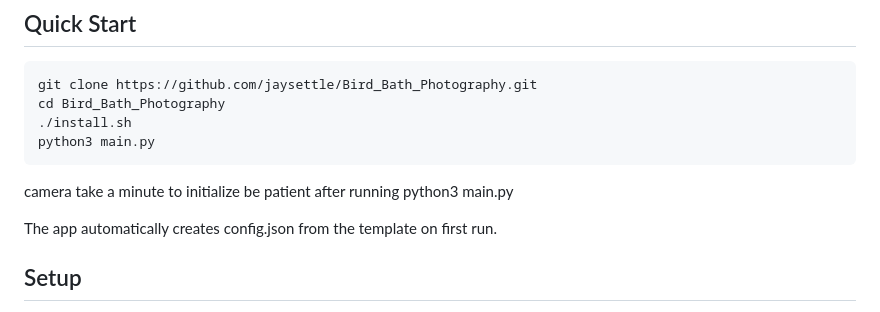
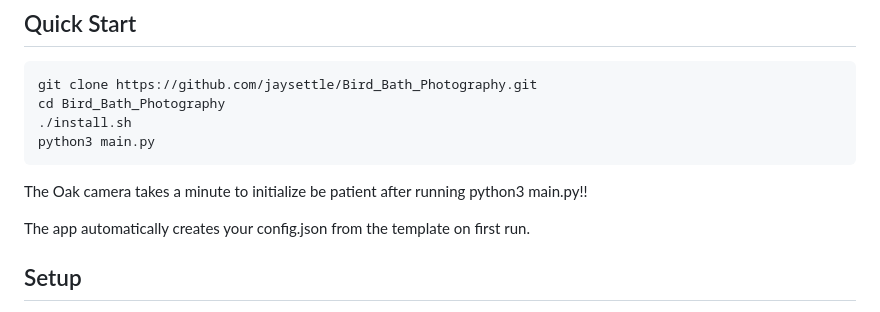
Before and after one commit to jaysettle/Bird_Bath_Photography, a Markdown page: README.md, the part around the change. GitHub-like rendering.

````diff
--- a/README.md
+++ b/README.md
@@ -23,9 +23,9 @@ cd Bird_Bath_Photography
 ./install.sh
 python3 main.py
 ```
-camera take a minute to initialize be patient after running python3 main.py
+The Oak camera takes a minute to initialize be patient after running python3 main.py!!
 
-The app automatically creates config.json from the template on first run.
+The app automatically creates your config.json from the template on first run.
 
 ## Setup
 
````
